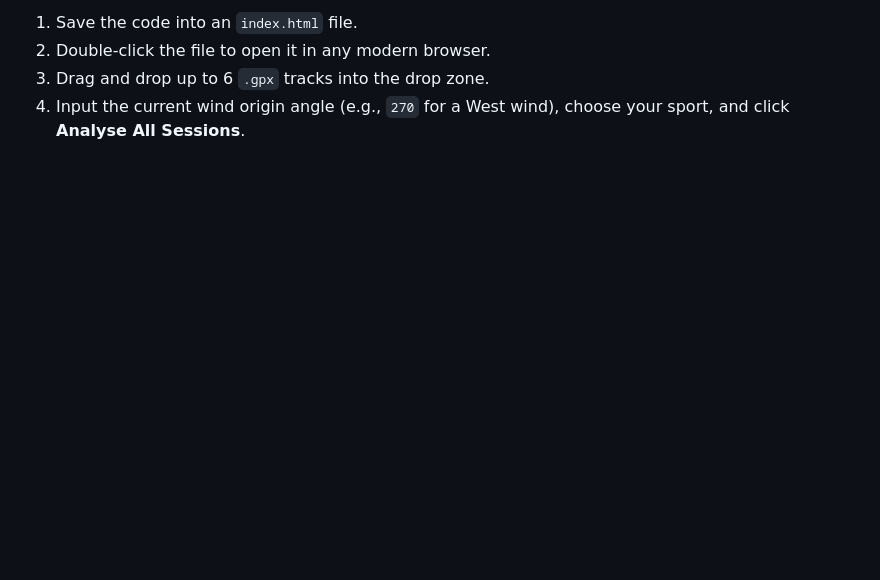
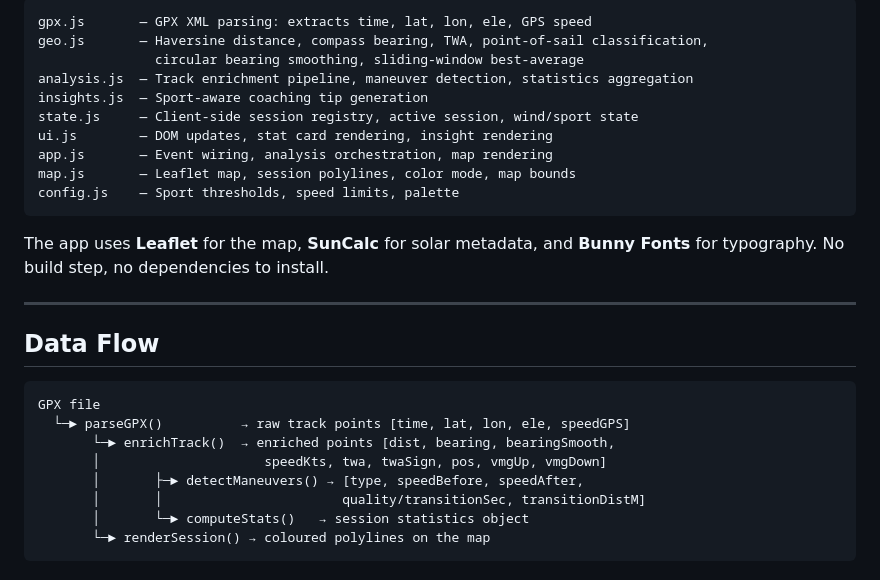
Before and after one commit to valmoun/sailing_session_analyzer, a Markdown page: README.md, the part around one of its changes. Drawn GitHub-style; blank space fills up the shorter version.

````diff
--- a/README.md
+++ b/README.md
@@ -64,5 +69,30 @@ $$\text{VMG}_{\text{Downwind}} = \text{Speed} \times \cos(180^\circ - \text{TWA}
 
-1. Save the code into an `index.html` file.
-2. Double-click the file to open it in any modern browser.
-3. Drag and drop up to 6 `.gpx` tracks into the drop zone.
-4. Input the current wind origin angle (e.g., `270` for a West wind), choose your sport, and click **Analyse All Sessions**.
+```
+gpx.js       — GPX XML parsing: extracts time, lat, lon, ele, GPS speed
+geo.js       — Haversine distance, compass bearing, TWA, point-of-sail classification,
+               circular bearing smoothing, sliding-window best-average
+analysis.js  — Track enrichment pipeline, maneuver detection, statistics aggregation
+insights.js  — Sport-aware coaching tip generation
+state.js     — Client-side session registry, active session, wind/sport state
+ui.js        — DOM updates, stat card rendering, insight rendering
+app.js       — Event wiring, analysis orchestration, map rendering
+map.js       — Leaflet map, session polylines, color mode, map bounds
+config.js    — Sport thresholds, speed limits, palette
+```
+
+The app uses **Leaflet** for the map, **SunCalc** for solar metadata, and **Bunny Fonts** for typography. No build step, no dependencies to install.
+
+---
+
+## Data Flow
+
+```
+GPX file
+  └─► parseGPX()          → raw track points [time, lat, lon, ele, speedGPS]
+       └─► enrichTrack()  → enriched points [dist, bearing, bearingSmooth,
+       │                     speedKts, twa, twaSign, pos, vmgUp, vmgDown]
+       │       ├─► detectManeuvers() → [type, speedBefore, speedAfter,
+       │       │                       quality/transitionSec, transitionDistM]
+       │       └─► computeStats()   → session statistics object
+       └─► renderSession() → coloured polylines on the map
+```
````
Also changed, not shown: other parts of README.md (+44 -39 lines).
